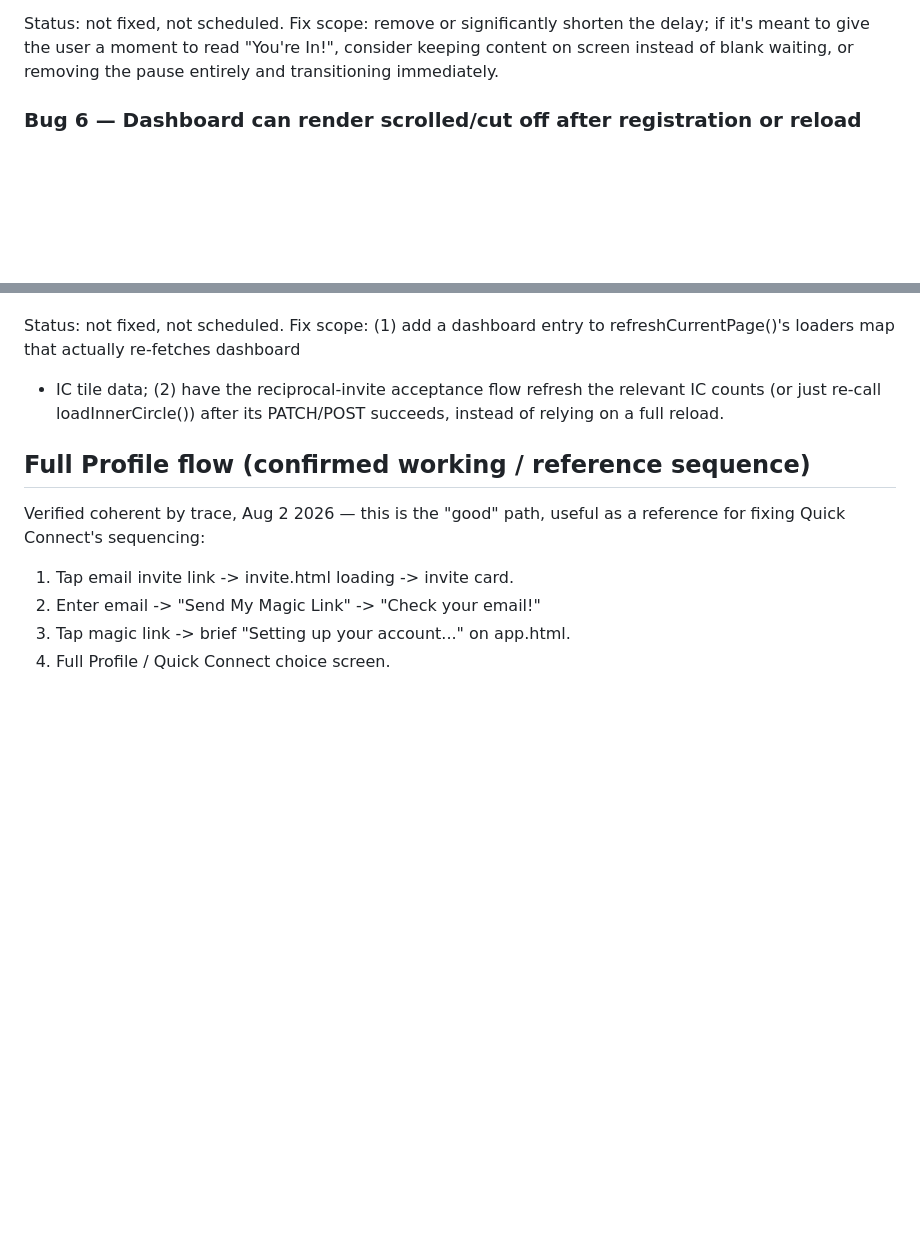
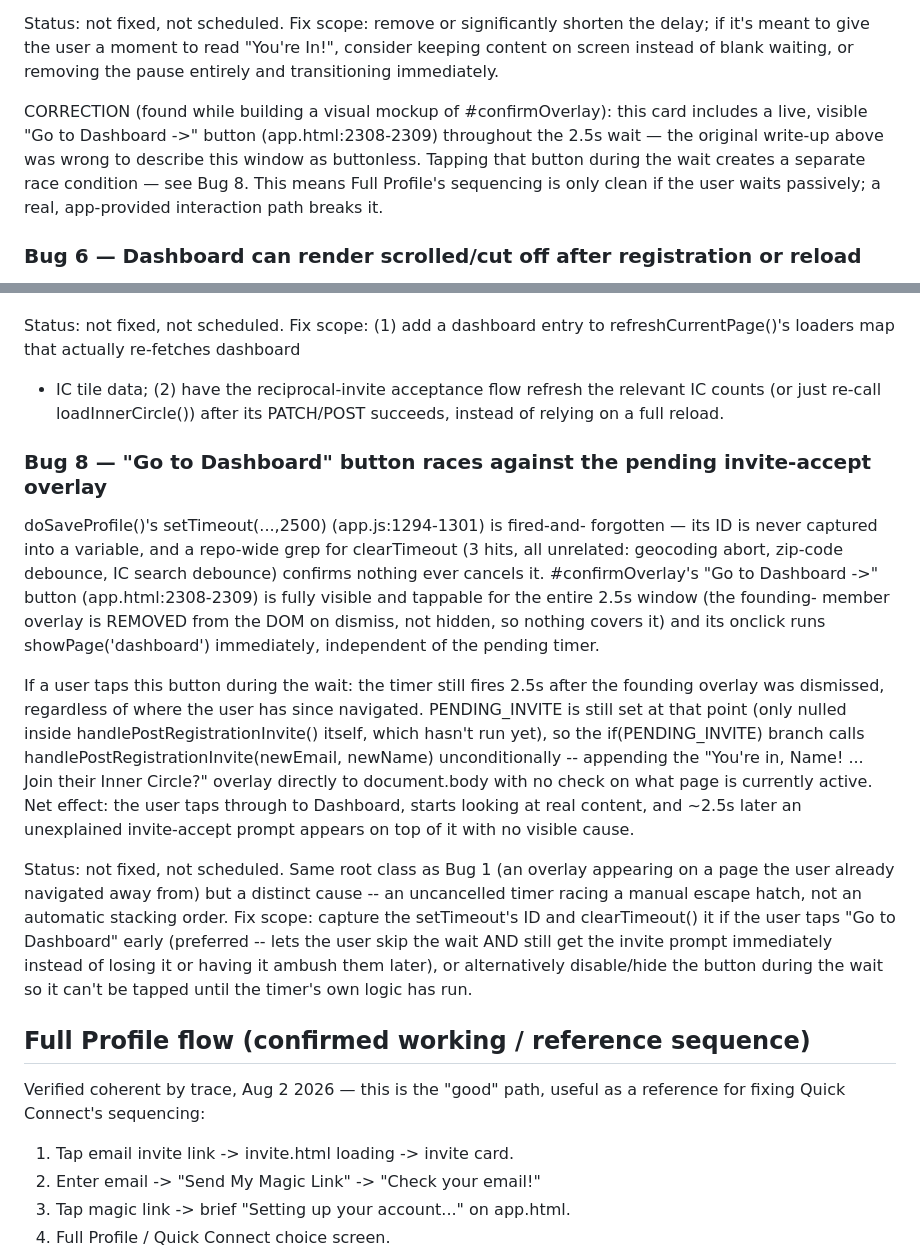
Before and after one commit to PBallConnect/pballconnect, a Markdown page: CLAUDE-TESTING.md, 2 parts joined by grey strips. Rendered like a GitHub page; blank space fills up the shorter version.

Commit message:
docs: correct Bug 5, add Bug 8 — Go to Dashboard button races the pending invite overlay
- Bug 5 correction: the 2.5s wait is NOT buttonless as originally
  claimed — #confirmOverlay's "Go to Dashboard" button is live and
  tappable the whole time
- New Bug 8: tapping that button during the wait navigates to
  Dashboard immediately, but the uncancelled setTimeout still fires
  ~2.5s later and unconditionally shows the invite-accept overlay on
  top of whatever page the user is now on — found while building a
  visual mockup of the actual confirmOverlay markup
- Same root class as Bug 1 (overlay ambushing a page the user already
  left) but a distinct cause: an uncancelled timer, not automatic
  stacking order
- No code changes — CLAUDE-TESTING.md only

```diff
--- a/CLAUDE-TESTING.md
+++ b/CLAUDE-TESTING.md
@@ -225,6 +225,14 @@ shorten the delay; if it's meant to give the user a moment to read
 "You're In!", consider keeping content on screen instead of blank
 waiting, or removing the pause entirely and transitioning immediately.
 
+CORRECTION (found while building a visual mockup of #confirmOverlay):
+this card includes a live, visible "Go to Dashboard ->" button
+(app.html:2308-2309) throughout the 2.5s wait — the original write-up
+above was wrong to describe this window as buttonless. Tapping that
+button during the wait creates a separate race condition — see Bug 8.
+This means Full Profile's sequencing is only clean if the user waits
+passively; a real, app-provided interaction path breaks it.
+
 ### Bug 6 — Dashboard can render scrolled/cut off after registration or reload
 
 Two independent, stacking causes found:
@@ -274,6 +282,40 @@ to refreshCurrentPage()'s loaders map that actually re-fetches dashboard
 the relevant IC counts (or just re-call loadInnerCircle()) after its
 PATCH/POST succeeds, instead of relying on a full reload.
 
+### Bug 8 — "Go to Dashboard" button races against the pending invite-accept overlay
+
+doSaveProfile()'s setTimeout(...,2500) (app.js:1294-1301) is fired-and-
+forgotten — its ID is never captured into a variable, and a repo-wide
+grep for clearTimeout (3 hits, all unrelated: geocoding abort, zip-code
+debounce, IC search debounce) confirms nothing ever cancels it.
+#confirmOverlay's "Go to Dashboard ->" button (app.html:2308-2309) is
+fully visible and tappable for the entire 2.5s window (the founding-
+member overlay is REMOVED from the DOM on dismiss, not hidden, so
+nothing covers it) and its onclick runs showPage('dashboard')
+immediately, independent of the pending timer.
+
+If a user taps this button during the wait: the timer still fires 2.5s
+after the founding overlay was dismissed, regardless of where the user
+has since navigated. PENDING_INVITE is still set at that point (only
+nulled inside handlePostRegistrationInvite() itself, which hasn't run
+yet), so the if(PENDING_INVITE) branch calls
+handlePostRegistrationInvite(newEmail, newName) unconditionally --
+appending the "You're in, Name! ... Join their Inner Circle?" overlay
+directly to document.body with no check on what page is currently
+active. Net effect: the user taps through to Dashboard, starts looking
+at real content, and ~2.5s later an unexplained invite-accept prompt
+appears on top of it with no visible cause.
+
+Status: not fixed, not scheduled. Same root class as Bug 1 (an overlay
+appearing on a page the user already navigated away from) but a
+distinct cause -- an uncancelled timer racing a manual escape hatch,
+not an automatic stacking order. Fix scope: capture the setTimeout's ID
+and clearTimeout() it if the user taps "Go to Dashboard" early
+(preferred -- lets the user skip the wait AND still get the invite
+prompt immediately instead of losing it or having it ambush them later),
+or alternatively disable/hide the button during the wait so it can't be
+tapped until the timer's own logic has run.
+
 ## Full Profile flow (confirmed working / reference sequence)
 
 Verified coherent by trace, Aug 2 2026 — this is the "good" path,
```
